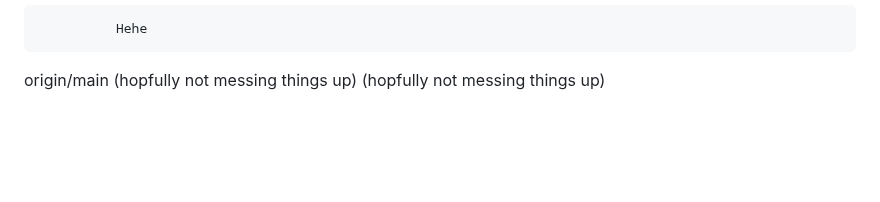
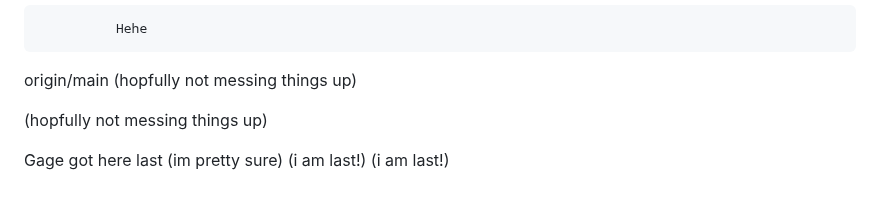
Before and after one commit to UTT-Connole/class-api-IT4200-2025-fall, a Markdown page: README.md, the part around one of its changes. Rendered like a GitHub page; blank space fills up the shorter version.

Commit message:
i am last!

```diff
--- a/README.md
+++ b/README.md
@@ -388,4 +389,10 @@ Not too hungry today
               Hehe
  origin/main
  (hopfully not messing things up)
+
 (hopfully not messing things up)
+
+
+Gage got here last (im pretty sure)
+(i am last!)
+(i am last!)
```
Also changed, not shown: other parts of README.md (+1 -0 lines).
